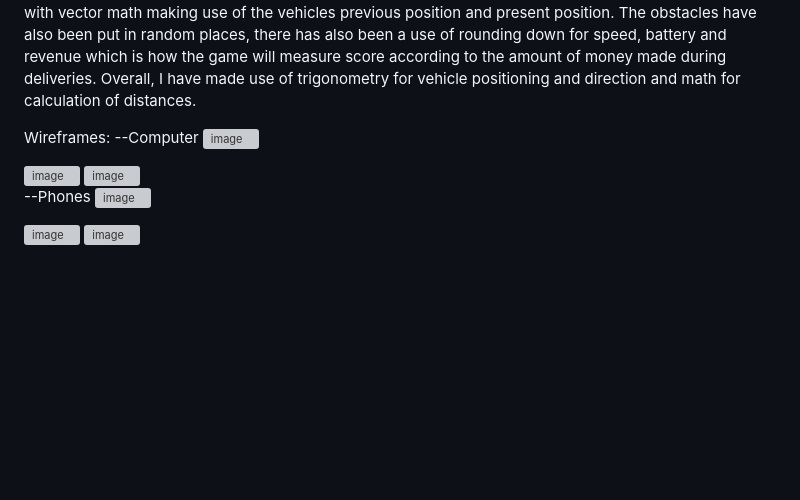
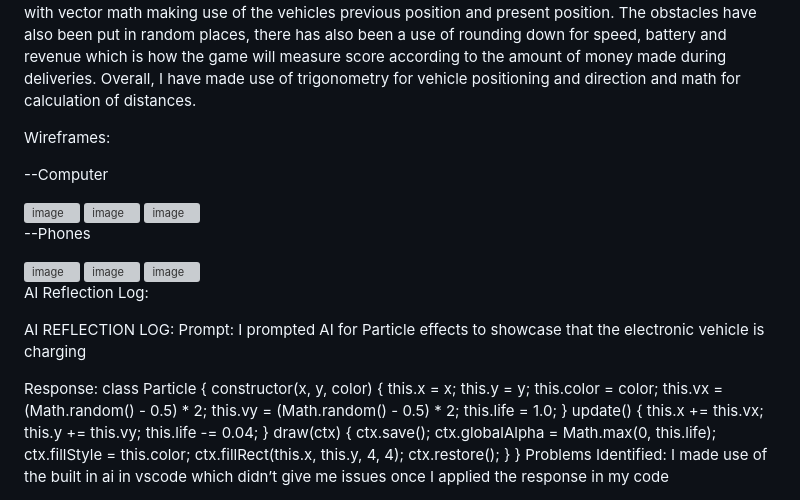
Before and after one commit to Keamogetswex/EcoDash-African-Logistics, a Markdown page: README.md, the part around the change. Drawn GitHub-style; blank space fills up the shorter version; grey boxes are pictures that could not be loaded.

Commit message:
Update README with wireframes and AI reflection log
Added AI reflection log and wireframes for electronic vehicle project.

```diff
--- a/README.md
+++ b/README.md
@@ -11,7 +11,11 @@ In the model I have applied trigonometry for the movement of the electronic vehi
 
 
 Wireframes:
+
+
 --Computer
+
+
 <img width="719" height="508" alt="image" src="https://github.com/user-attachments/assets/08b8c15d-e9ae-4a60-b240-e659740efb93" />
 
 <img width="707" height="681" alt="image" src="https://github.com/user-attachments/assets/7711f2c9-c104-4053-bed8-90454e9ca963" />
@@ -20,8 +24,43 @@ Wireframes:
 
 
 --Phones
+
+
 <img width="488" height="688" alt="image" src="https://github.com/user-attachments/assets/c929b6df-e24e-43c3-8d39-9ab6b24862e4" />
 
 <img width="419" height="682" alt="image" src="https://github.com/user-attachments/assets/5988321d-7f55-460d-9122-5ff3a650fdc8" />
 
 <img width="428" height="666" alt="image" src="https://github.com/user-attachments/assets/2d8ca916-0bf7-48dc-bf39-379282a48a4a" />
+
+
+AI Reflection Log:
+
+AI REFLECTION LOG:
+Prompt:
+I prompted AI for Particle effects to showcase that the electronic vehicle is charging
+
+Response:
+class Particle {
+    constructor(x, y, color) {
+        this.x = x;
+        this.y = y;
+        this.color = color;
+        this.vx = (Math.random() - 0.5) * 2;
+        this.vy = (Math.random() - 0.5) * 2;
+        this.life = 1.0;
+    }
+    update() {
+        this.x += this.vx;
+        this.y += this.vy;
+        this.life -= 0.04;
+    }
+    draw(ctx) {
+        ctx.save();
+        ctx.globalAlpha = Math.max(0, this.life);
+        ctx.fillStyle = this.color;
+        ctx.fillRect(this.x, this.y, 4, 4);
+        ctx.restore();
+    }
+}
+Problems Identified:
+I made use of the built in ai in vscode which didn’t give me issues once I applied the response in my code
```
